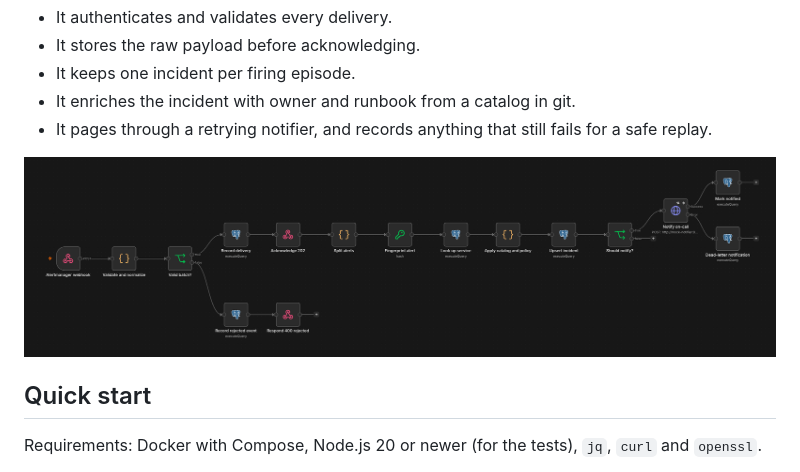
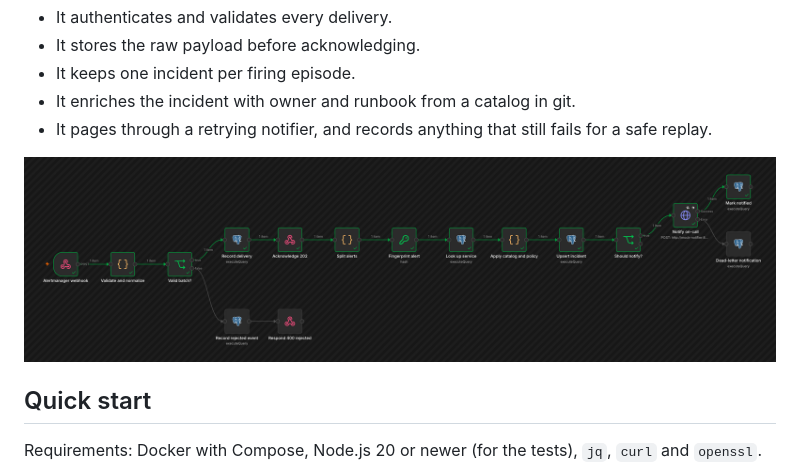
Before and after one commit to vzuliani97/opscircuit, a Markdown page: ops-automation/README.md, the part around the change. Drawn GitHub-style; pictures changed too: docs/screenshots/n8n-execution-success.png (added).

```diff
--- a/ops-automation/README.md
+++ b/ops-automation/README.md
@@ -9,7 +9,7 @@ This lab puts a self-hosted n8n workflow between Alertmanager and on-call:
 - It enriches the incident with owner and runbook from a catalog in git.
 - It pages through a retrying notifier, and records anything that still fails for a safe replay.
 
-![n8n incident intake workflow](../docs/screenshots/n8n-incident-intake.png)
+![n8n execution of the incident intake: every step green, from the webhook to the page](../docs/screenshots/n8n-execution-success.png)
 
 ## Quick start
 
```
Also changed, not shown: README.md (+49 -0 lines), docs/INCIDENT_AUTOMATION_VERIFICATION.md (+1 -0 lines), docs/screenshots/n8n-intake-enrich-notify.png (added), docs/screenshots/n8n-intake-validate-dedup.png (added).
